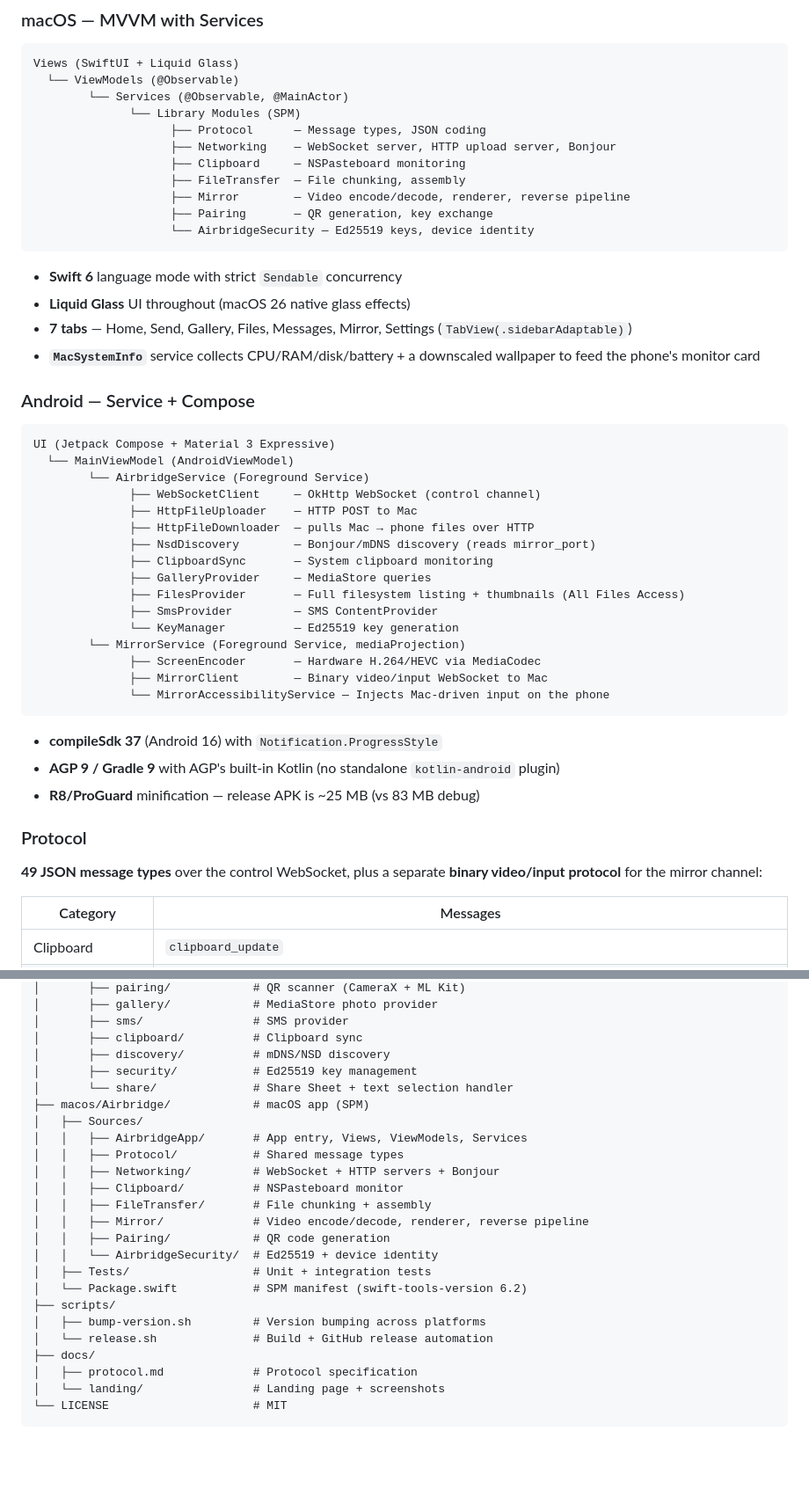
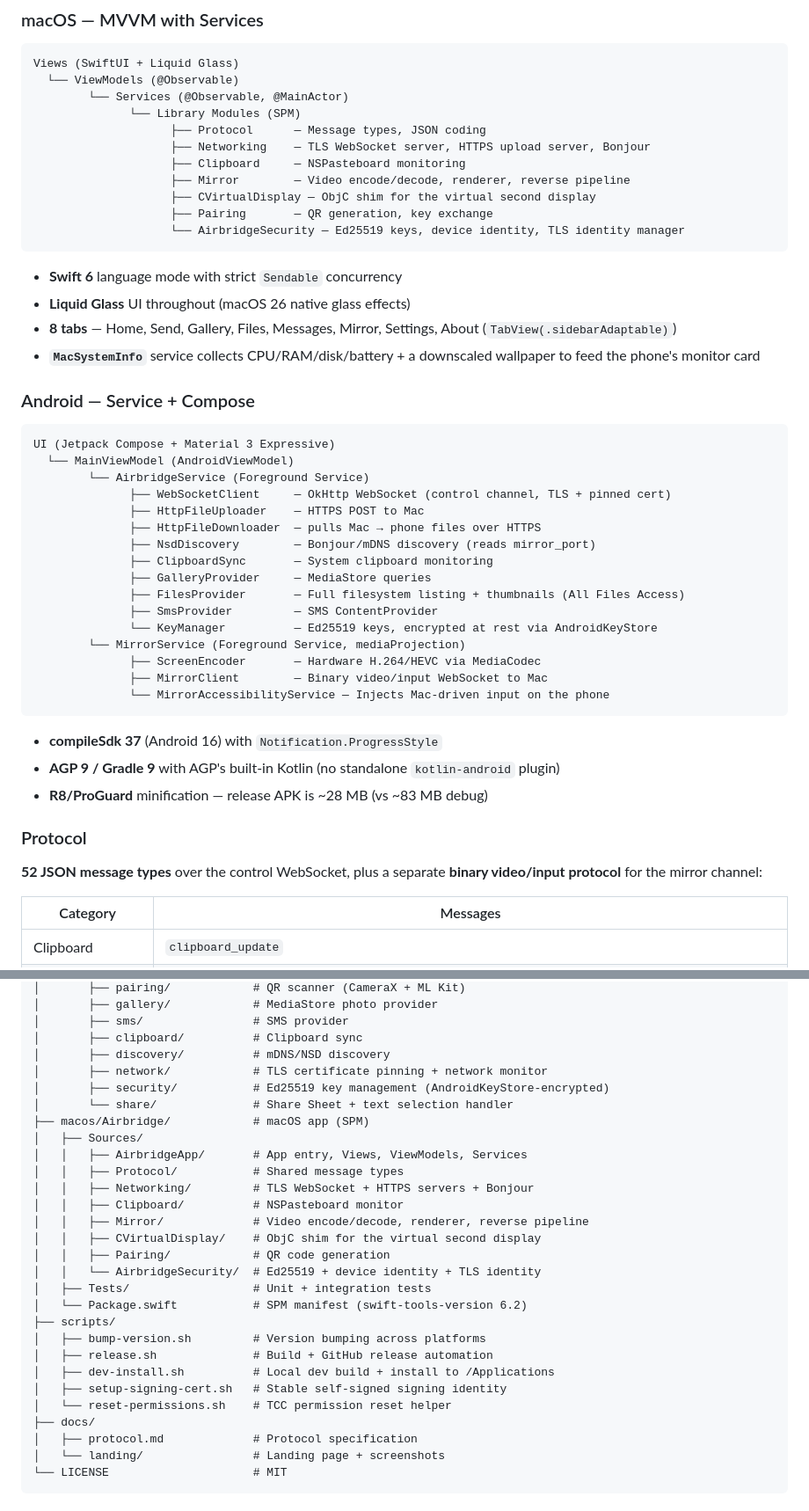
Before and after one commit to negativepl/airbridge, a Markdown page: README.md, 2 parts joined by grey strips. Shown at 88% size. GitHub-like rendering; blank space fills up the shorter version.

````diff
--- a/README.md
+++ b/README.md
@@ -253,17 +258,17 @@ Views (SwiftUI + Liquid Glass)
         └── Services (@Observable, @MainActor)
               └── Library Modules (SPM)
                     ├── Protocol      — Message types, JSON coding
-                    ├── Networking    — WebSocket server, HTTP upload server, Bonjour
+                    ├── Networking    — TLS WebSocket server, HTTPS upload server, Bonjour
                     ├── Clipboard     — NSPasteboard monitoring
-                    ├── FileTransfer  — File chunking, assembly
                     ├── Mirror        — Video encode/decode, renderer, reverse pipeline
+                    ├── CVirtualDisplay — ObjC shim for the virtual second display
                     ├── Pairing       — QR generation, key exchange
-                    └── AirbridgeSecurity — Ed25519 keys, device identity
+                    └── AirbridgeSecurity — Ed25519 keys, device identity, TLS identity manager
 ```
 
 - **Swift 6** language mode with strict `Sendable` concurrency
 - **Liquid Glass** UI throughout (macOS 26 native glass effects)
-- **7 tabs** — Home, Send, Gallery, Files, Messages, Mirror, Settings (`TabView(.sidebarAdaptable)`)
+- **8 tabs** — Home, Send, Gallery, Files, Messages, Mirror, Settings, About (`TabView(.sidebarAdaptable)`)
 - **`MacSystemInfo`** service collects CPU/RAM/disk/battery + a downscaled wallpaper to feed the phone's monitor card
 
 ### Android — Service + Compose
@@ -272,15 +277,15 @@ Views (SwiftUI + Liquid Glass)
 UI (Jetpack Compose + Material 3 Expressive)
   └── MainViewModel (AndroidViewModel)
         └── AirbridgeService (Foreground Service)
-              ├── WebSocketClient     — OkHttp WebSocket (control channel)
-              ├── HttpFileUploader    — HTTP POST to Mac
-              ├── HttpFileDownloader  — pulls Mac → phone files over HTTP
+              ├── WebSocketClient     — OkHttp WebSocket (control channel, TLS + pinned cert)
+              ├── HttpFileUploader    — HTTPS POST to Mac
+              ├── HttpFileDownloader  — pulls Mac → phone files over HTTPS
               ├── NsdDiscovery        — Bonjour/mDNS discovery (reads mirror_port)
               ├── ClipboardSync       — System clipboard monitoring
               ├── GalleryProvider     — MediaStore queries
               ├── FilesProvider       — Full filesystem listing + thumbnails (All Files Access)
               ├── SmsProvider         — SMS ContentProvider
-              └── KeyManager          — Ed25519 key generation
+              └── KeyManager          — Ed25519 keys, encrypted at rest via AndroidKeyStore
         └── MirrorService (Foreground Service, mediaProjection)
               ├── ScreenEncoder       — Hardware H.264/HEVC via MediaCodec
               ├── MirrorClient        — Binary video/input WebSocket to Mac
@@ -289,11 +294,11 @@ UI (Jetpack Compose + Material 3 Expressive)
 
 - **compileSdk 37** (Android 16) with `Notification.ProgressStyle`
 - **AGP 9 / Gradle 9** with AGP's built-in Kotlin (no standalone `kotlin-android` plugin)
-- **R8/ProGuard** minification — release APK is ~25 MB (vs 83 MB debug)
+- **R8/ProGuard** minification — release APK is ~28 MB (vs ~83 MB debug)
 
 ### Protocol
 
-**49 JSON message types** over the control WebSocket, plus a separate **binary video/input protocol** for the mirror channel:
+**52 JSON message types** over the control WebSocket, plus a separate **binary video/input protocol** for the mirror channel:
 
 | Category | Messages |
 |---|---|
@@ -346,23 +352,27 @@ airbridge/
 │       ├── sms/                # SMS provider
 │       ├── clipboard/          # Clipboard sync
 │       ├── discovery/          # mDNS/NSD discovery
-│       ├── security/           # Ed25519 key management
+│       ├── network/            # TLS certificate pinning + network monitor
+│       ├── security/           # Ed25519 key management (AndroidKeyStore-encrypted)
 │       └── share/              # Share Sheet + text selection handler
 ├── macos/Airbridge/            # macOS app (SPM)
 │   ├── Sources/
 │   │   ├── AirbridgeApp/       # App entry, Views, ViewModels, Services
 │   │   ├── Protocol/           # Shared message types
-│   │   ├── Networking/         # WebSocket + HTTP servers + Bonjour
+│   │   ├── Networking/         # TLS WebSocket + HTTPS servers + Bonjour
 │   │   ├── Clipboard/          # NSPasteboard monitor
-│   │   ├── FileTransfer/       # File chunking + assembly
 │   │   ├── Mirror/             # Video encode/decode, renderer, reverse pipeline
+│   │   ├── CVirtualDisplay/    # ObjC shim for the virtual second display
 │   │   ├── Pairing/            # QR code generation
-│   │   └── AirbridgeSecurity/  # Ed25519 + device identity
+│   │   └── AirbridgeSecurity/  # Ed25519 + device identity + TLS identity
 │   ├── Tests/                  # Unit + integration tests
 │   └── Package.swift           # SPM manifest (swift-tools-version 6.2)
 ├── scripts/
 │   ├── bump-version.sh         # Version bumping across platforms
-│   └── release.sh              # Build + GitHub release automation
+│   ├── release.sh              # Build + GitHub release automation
+│   ├── dev-install.sh          # Local dev build + install to /Applications
+│   ├── setup-signing-cert.sh   # Stable self-signed signing identity
+│   └── reset-permissions.sh    # TCC permission reset helper
 ├── docs/
 │   ├── protocol.md             # Protocol specification
 │   └── landing/                # Landing page + screenshots
````
Also changed, not shown: other parts of README.md (+20 -14 lines), docs/protocol.md (+21 -11 lines).
